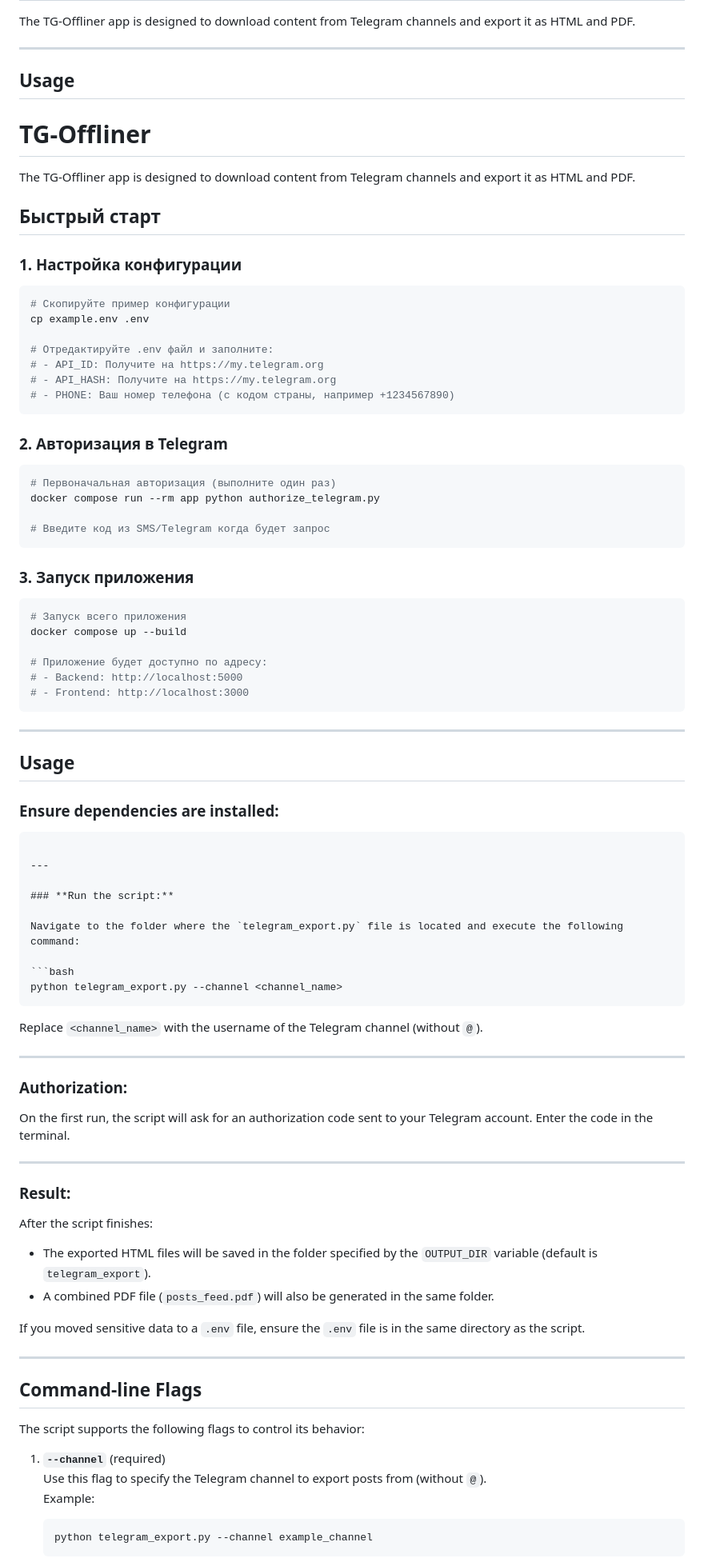
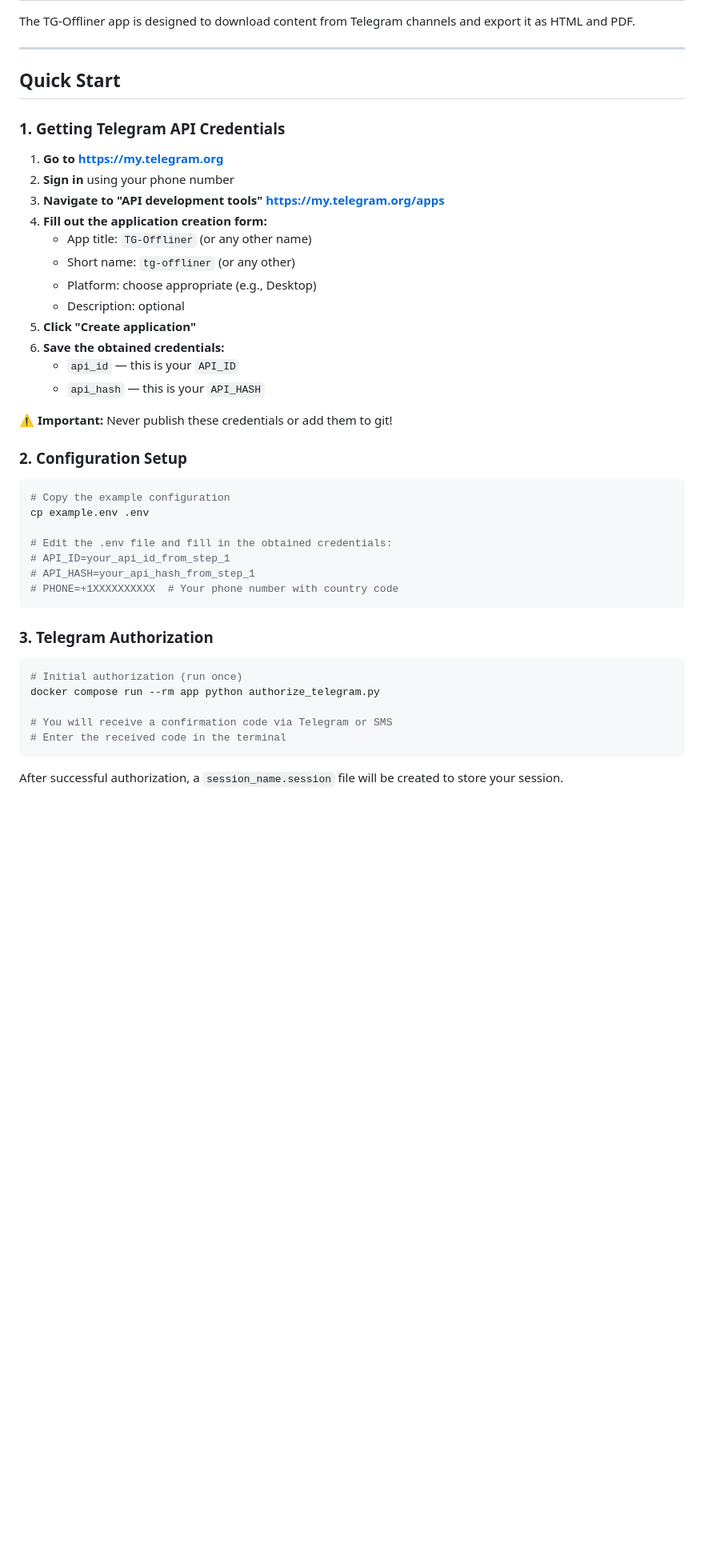
Before and after one commit to Ad-Ok/tg-offliner, a Markdown page: README.md, the part around the change printed below. Shown: that part at 80% size. Rendered like a GitHub page; blank space fills up the shorter version.

````diff
--- a/README.md
+++ b/README.md
@@ -4,89 +4,44 @@ The TG-Offliner app is designed to download content from Telegram channels and e
 
 ---
 
-## **Usage**
+## **Quick Start**
 
-# TG-Offliner
+### **1. Getting Telegram API Credentials**
 
-The TG-Offliner app is designed to download content from Telegram channels and export it as HTML and PDF.
+1. **Go to https://my.telegram.org**
+2. **Sign in** using your phone number
+3. **Navigate to "API development tools" https://my.telegram.org/apps**
+4. **Fill out the application creation form:**
+   - App title: `TG-Offliner` (or any other name)
+   - Short name: `tg-offliner` (or any other)
+   - Platform: choose appropriate (e.g., Desktop)
+   - Description: optional
+5. **Click "Create application"**
+6. **Save the obtained credentials:**
+   - `api_id` — this is your `API_ID`
+   - `api_hash` — this is your `API_HASH`
 
-## **Быстрый старт**
+⚠️ **Important:** Never publish these credentials or add them to git!
 
-### **1. Настройка конфигурации**
+### **2. Configuration Setup**
 ```bash
-# Скопируйте пример конфигурации
+# Copy the example configuration
 cp example.env .env
 
-# Отредактируйте .env файл и заполните:
-# - API_ID: Получите на https://my.telegram.org
-# - API_HASH: Получите на https://my.telegram.org
-# - PHONE: Ваш номер телефона (с кодом страны, например +1234567890)
+# Edit the .env file and fill in the obtained credentials:
+# API_ID=your_api_id_from_step_1
+# API_HASH=your_api_hash_from_step_1
+# PHONE=+1XXXXXXXXXX  # Your phone number with country code
 ```
 
-### **2. Авторизация в Telegram**
+### **3. Telegram Authorization**
 ```bash
-# Первоначальная авторизация (выполните один раз)
+# Initial authorization (run once)
 docker compose run --rm app python authorize_telegram.py
 
-# Введите код из SMS/Telegram когда будет запрос
+# You will receive a confirmation code via Telegram or SMS
+# Enter the received code in the terminal
 ```
 
-### **3. Запуск приложения**
-```bash
-# Запуск всего приложения
-docker compose up --build
+After successful authorization, a `session_name.session` file will be created to store your session.
 
-# Приложение будет доступно по адресу:
-# - Backend: http://localhost:5000
-# - Frontend: http://localhost:3000
-```
-
----
-
-## **Usage**
-
-### **Ensure dependencies are installed:**
-
-```
-
----
-
-### **Run the script:**
-
-Navigate to the folder where the `telegram_export.py` file is located and execute the following command:
-
-```bash
-python telegram_export.py --channel <channel_name>
-```
-
-Replace `<channel_name>` with the username of the Telegram channel (without `@`).
-
----
-
-### **Authorization:**
-
-On the first run, the script will ask for an authorization code sent to your Telegram account. Enter the code in the terminal.
-
----
-
-### **Result:**
-
-After the script finishes:
-- The exported HTML files will be saved in the folder specified by the `OUTPUT_DIR` variable (default is `telegram_export`).
-- A combined PDF file (`posts_feed.pdf`) will also be generated in the same folder.
-
-If you moved sensitive data to a `.env` file, ensure the `.env` file is in the same directory as the script.
-
----
-
-## **Command-line Flags**
-
-The script supports the following flags to control its behavior:
-
-1. **`--channel`** (required)
-   Use this flag to specify the Telegram channel to export posts from (without `@`).
-   Example:
-   ```bash
-   python telegram_export.py --channel example_channel
-   ```
-
````
Also changed, not shown: other parts of README.md (+40 -86 lines).
